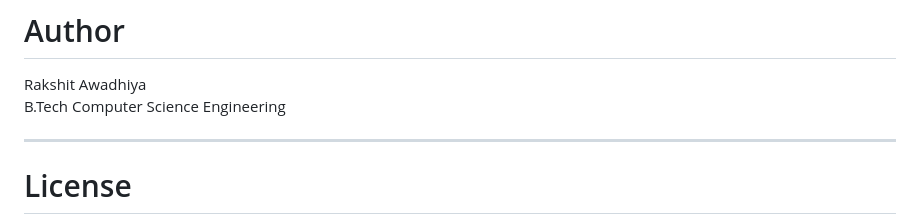
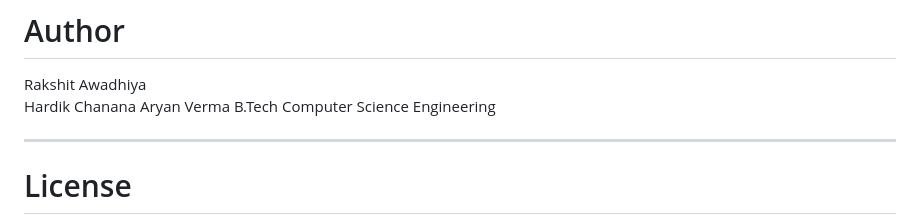
Before and after one commit to Ares-1609/HDT-PVT-Steganography, a Markdown page: README.md, the part around the change. Drawn GitHub-style.

Commit message:
Add authors Hardik Chanana and Aryan Verma

```diff
--- a/README.md
+++ b/README.md
@@ -206,6 +206,8 @@ Represents how much secret data can be hidden inside the image.
 # Author
 
 Rakshit Awadhiya
+Hardik Chanana
+Aryan Verma
 B.Tech Computer Science Engineering
 
 ---
```
